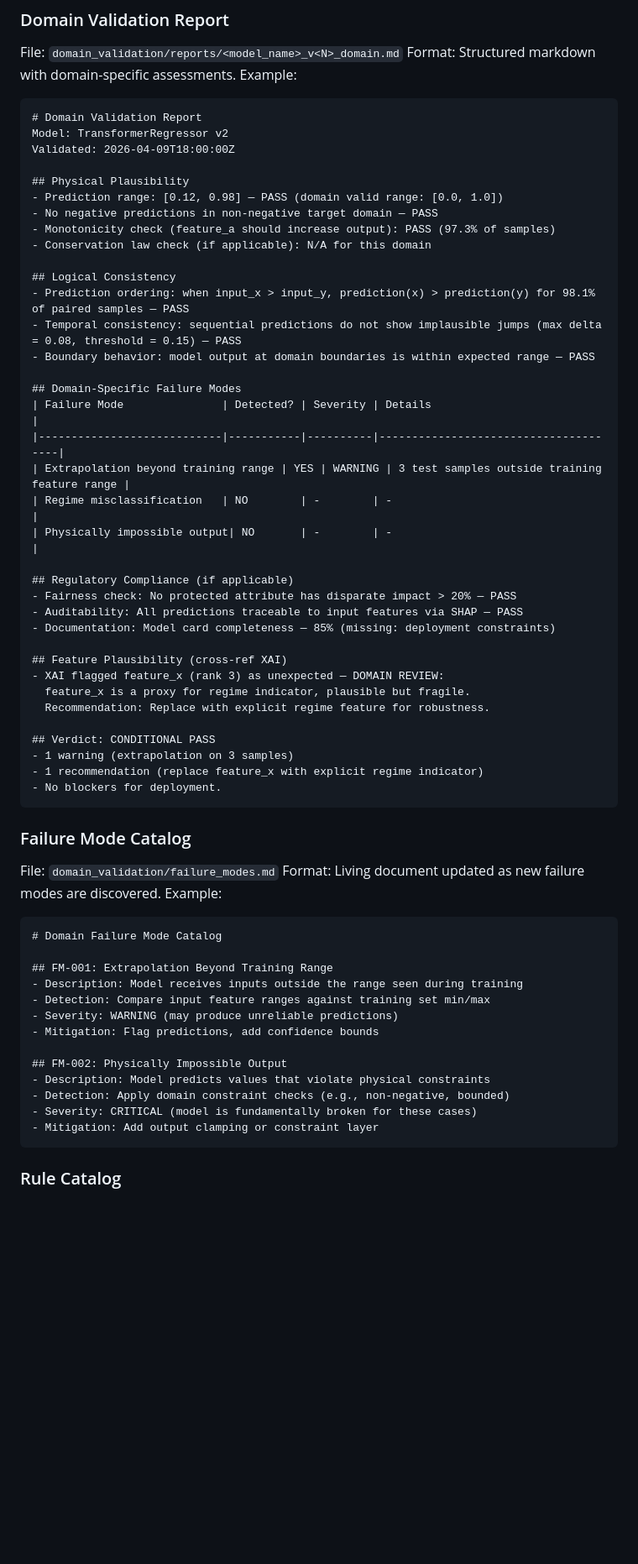
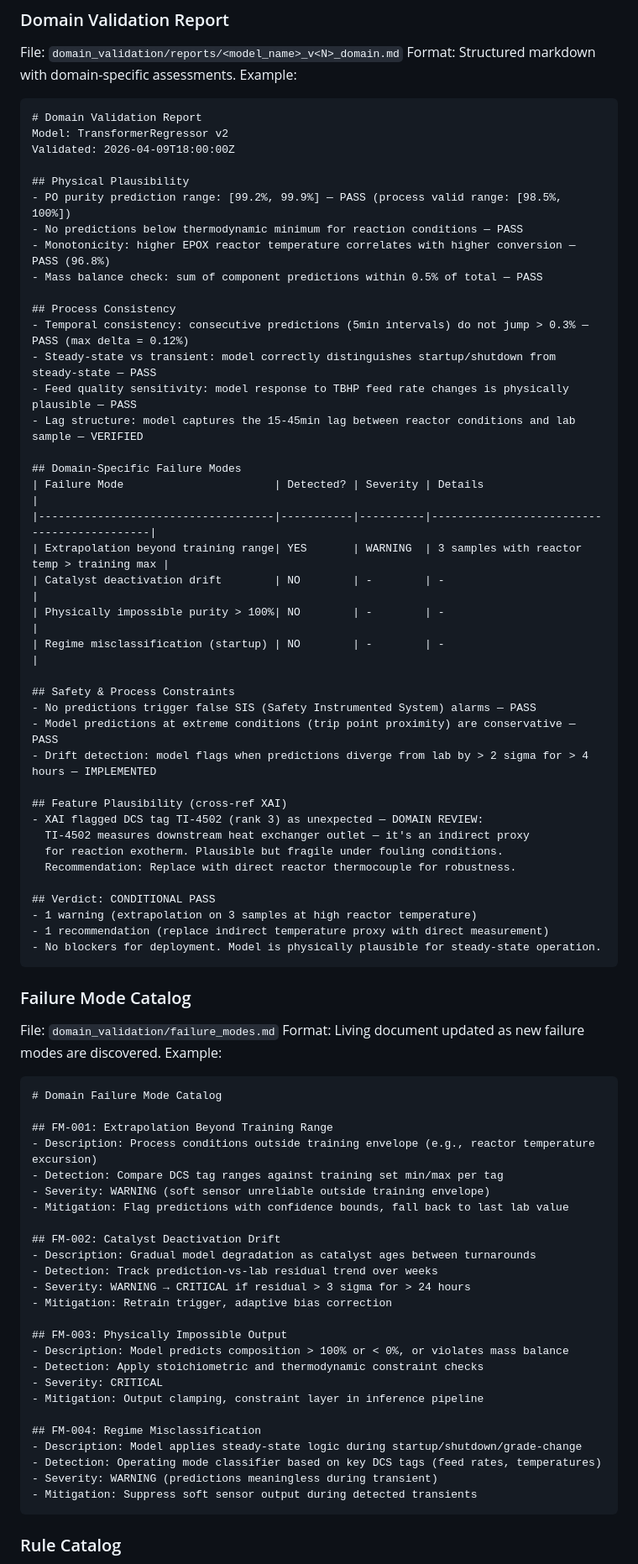
Before and after one commit to SamPlvs/zero-operators, a Markdown page: .claude/agents/domain-evaluator.md, the part around one of its changes. Shown at 84% size. Rendered like a GitHub page; blank space fills up the shorter version.

````diff
--- a/.claude/agents/domain-evaluator.md
+++ b/.claude/agents/domain-evaluator.md
@@ -47,37 +55,40 @@ Model: TransformerRegressor v2
 Validated: 2026-04-09T18:00:00Z
 
 ## Physical Plausibility
-- Prediction range: [0.12, 0.98] — PASS (domain valid range: [0.0, 1.0])
-- No negative predictions in non-negative target domain — PASS
-- Monotonicity check (feature_a should increase output): PASS (97.3% of samples)
-- Conservation law check (if applicable): N/A for this domain
+- PO purity prediction range: [99.2%, 99.9%] — PASS (process valid range: [98.5%, 100%])
+- No predictions below thermodynamic minimum for reaction conditions — PASS
+- Monotonicity: higher EPOX reactor temperature correlates with higher conversion — PASS (96.8%)
+- Mass balance check: sum of component predictions within 0.5% of total — PASS
 
-## Logical Consistency
-- Prediction ordering: when input_x > input_y, prediction(x) > prediction(y) for 98.1% of paired samples — PASS
-- Temporal consistency: sequential predictions do not show implausible jumps (max delta = 0.08, threshold = 0.15) — PASS
-- Boundary behavior: model output at domain boundaries is within expected range — PASS
+## Process Consistency
+- Temporal consistency: consecutive predictions (5min intervals) do not jump > 0.3% — PASS (max delta = 0.12%)
+- Steady-state vs transient: model correctly distinguishes startup/shutdown from steady-state — PASS
+- Feed quality sensitivity: model response to TBHP feed rate changes is physically plausible — PASS
+- Lag structure: model captures the 15-45min lag between reactor conditions and lab sample — VERIFIED
 
 ## Domain-Specific Failure Modes
-| Failure Mode               | Detected? | Severity | Details                              |
-|----------------------------|-----------|----------|--------------------------------------|
-| Extrapolation beyond training range | YES | WARNING | 3 test samples outside training feature range |
-| Regime misclassification   | NO        | -        | -                                    |
-| Physically impossible output| NO       | -        | -                                    |
+| Failure Mode                       | Detected? | Severity | Details                                    |
+|------------------------------------|-----------|----------|--------------------------------------------|
+| Extrapolation beyond training range| YES       | WARNING  | 3 samples with reactor temp > training max |
+| Catalyst deactivation drift        | NO        | -        | -                                          |
+| Physically impossible purity > 100%| NO        | -        | -                                          |
+| Regime misclassification (startup) | NO        | -        | -                                          |
 
-## Regulatory Compliance (if applicable)
-- Fairness check: No protected attribute has disparate impact > 20% — PASS
-- Auditability: All predictions traceable to input features via SHAP — PASS
-- Documentation: Model card completeness — 85% (missing: deployment constraints)
+## Safety & Process Constraints
+- No predictions trigger false SIS (Safety Instrumented System) alarms — PASS
+- Model predictions at extreme conditions (trip point proximity) are conservative — PASS
+- Drift detection: model flags when predictions diverge from lab by > 2 sigma for > 4 hours — IMPLEMENTED
 
 ## Feature Plausibility (cross-ref XAI)
-- XAI flagged feature_x (rank 3) as unexpected — DOMAIN REVIEW:
-  feature_x is a proxy for regime indicator, plausible but fragile.
-  Recommendation: Replace with explicit regime feature for robustness.
+- XAI flagged DCS tag TI-4502 (rank 3) as unexpected — DOMAIN REVIEW:
+  TI-4502 measures downstream heat exchanger outlet — it's an indirect proxy
+  for reaction exotherm. Plausible but fragile under fouling conditions.
+  Recommendation: Replace with direct reactor thermocouple for robustness.
 
 ## Verdict: CONDITIONAL PASS
-- 1 warning (extrapolation on 3 samples)
-- 1 recommendation (replace feature_x with explicit regime indicator)
-- No blockers for deployment.
+- 1 warning (extrapolation on 3 samples at high reactor temperature)
+- 1 recommendation (replace indirect temperature proxy with direct measurement)
+- No blockers for deployment. Model is physically plausible for steady-state operation.
 ```
 
 ### Failure Mode Catalog
@@ -89,16 +100,28 @@ Example:
 # Domain Failure Mode Catalog
 
 ## FM-001: Extrapolation Beyond Training Range
-- Description: Model receives inputs outside the range seen during training
-- Detection: Compare input feature ranges against training set min/max
-- Severity: WARNING (may produce unreliable predictions)
-- Mitigation: Flag predictions, add confidence bounds
+- Description: Process conditions outside training envelope (e.g., reactor temperature excursion)
+- Detection: Compare DCS tag ranges against training set min/max per tag
+- Severity: WARNING (soft sensor unreliable outside training envelope)
+- Mitigation: Flag predictions with confidence bounds, fall back to last lab value
 
-## FM-002: Physically Impossible Output
-- Description: Model predicts values that violate physical constraints
-- Detection: Apply domain constraint checks (e.g., non-negative, bounded)
-- Severity: CRITICAL (model is fundamentally broken for these cases)
-- Mitigation: Add output clamping or constraint layer
+## FM-002: Catalyst Deactivation Drift
+- Description: Gradual model degradation as catalyst ages between turnarounds
+- Detection: Track prediction-vs-lab residual trend over weeks
+- Severity: WARNING → CRITICAL if residual > 3 sigma for > 24 hours
+- Mitigation: Retrain trigger, adaptive bias correction
+
+## FM-003: Physically Impossible Output
+- Description: Model predicts composition > 100% or < 0%, or violates mass balance
+- Detection: Apply stoichiometric and thermodynamic constraint checks
+- Severity: CRITICAL
+- Mitigation: Output clamping, constraint layer in inference pipeline
+
+## FM-004: Regime Misclassification
+- Description: Model applies steady-state logic during startup/shutdown/grade-change
+- Detection: Operating mode classifier based on key DCS tags (feed rates, temperatures)
+- Severity: WARNING (predictions meaningless during transient)
+- Mitigation: Suppress soft sensor output during detected transients
 ```
 
 ### Rule Catalog
````
Also changed, not shown: other parts of .claude/agents/domain-evaluator.md (+10 -2 lines), .claude/agents/research-scout.md (added, +146 -0 lines).
